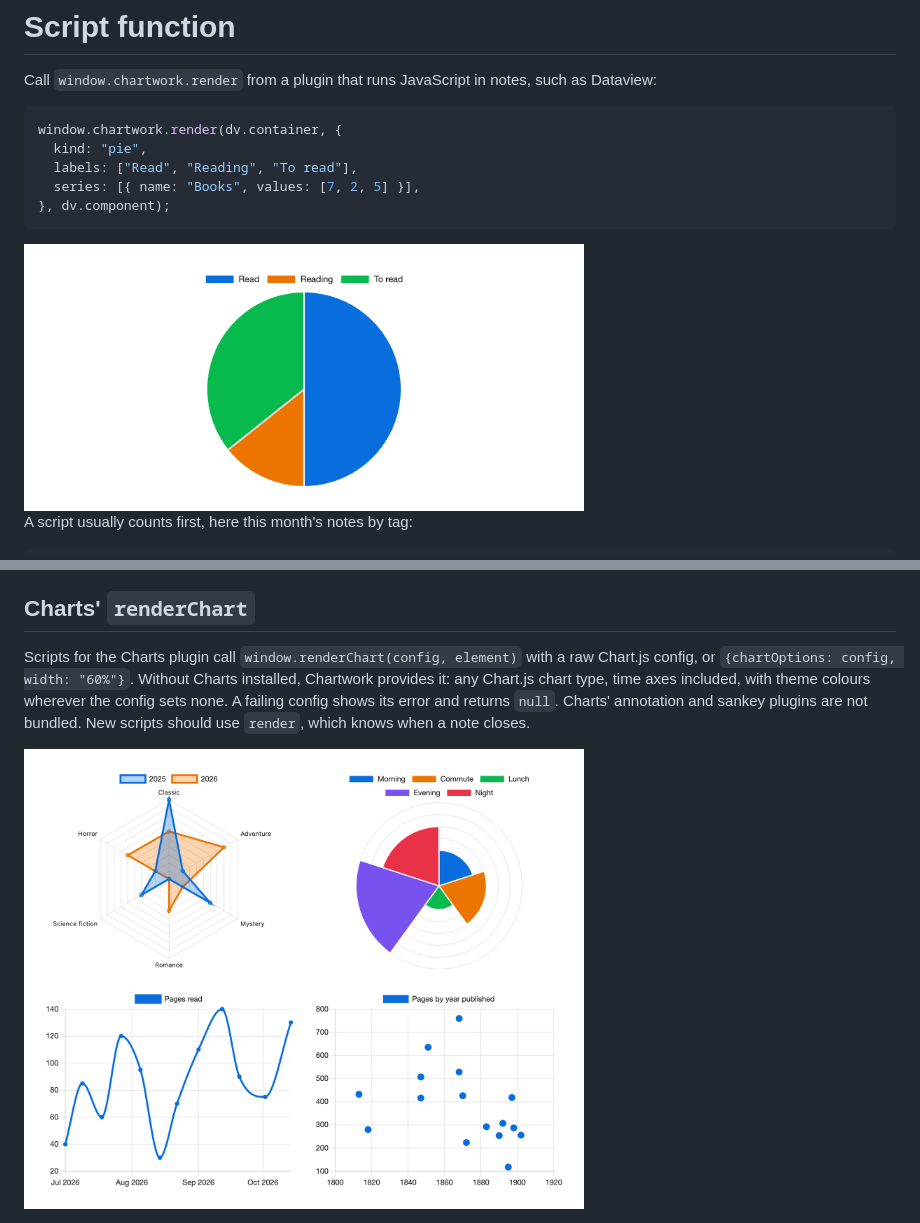
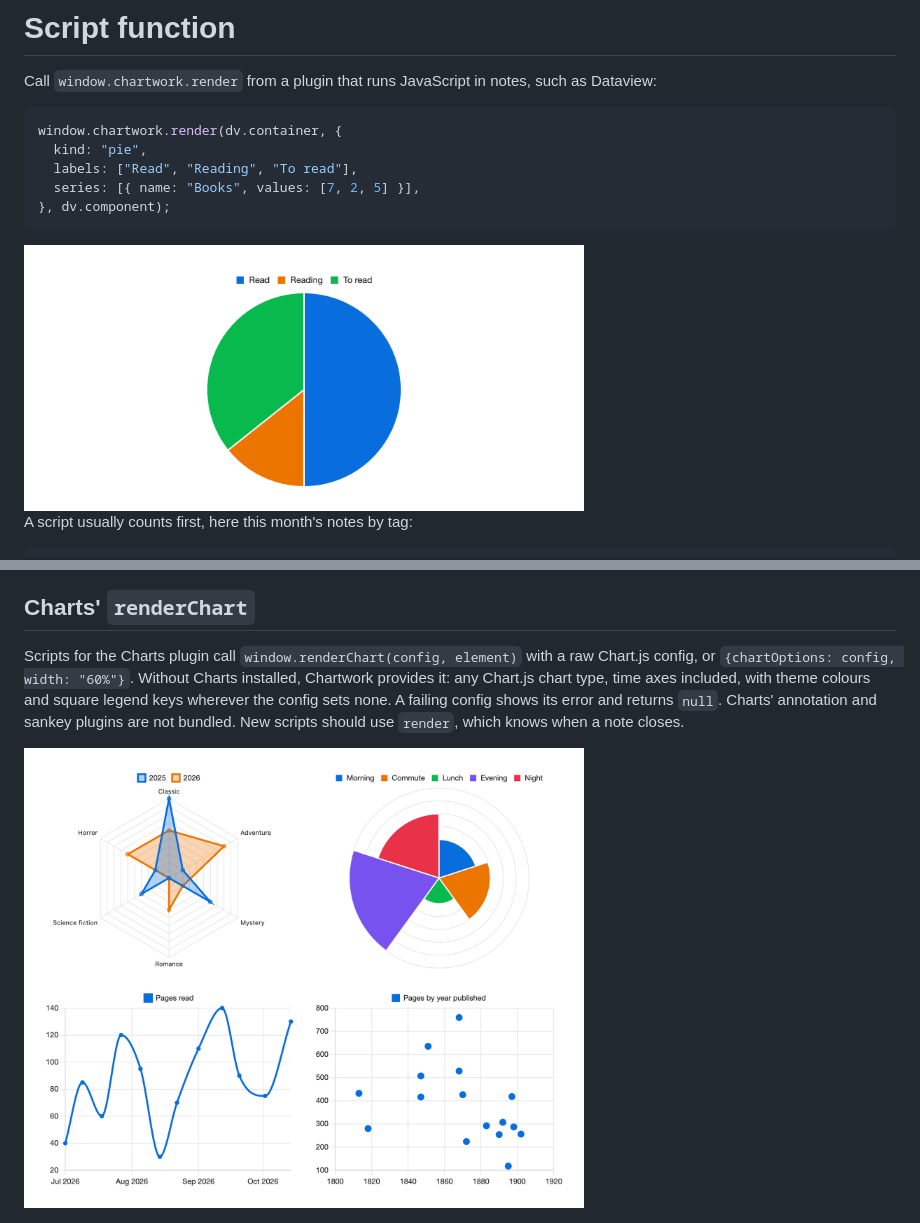
Before and after one commit to polybjorn/obsidian-chartwork, a Markdown page: docs/script-api.md, 2 parts joined by grey strips. Rendered like a GitHub page; pictures changed too: docs/images/render-chart.png, docs/images/script.png.

Commit message:
feat: square legend keys, 12 px instead of Chart.js's 40 px wide bars

```diff
--- a/docs/script-api.md
+++ b/docs/script-api.md
@@ -61,6 +61,6 @@ Colours can be any CSS colour, including `var(--color-red)`. Without one, series
 
 ## Charts' `renderChart`
 
-Scripts for the Charts plugin call `window.renderChart(config, element)` with a raw Chart.js config, or `{chartOptions: config, width: "60%"}`. Without Charts installed, Chartwork provides it: any Chart.js chart type, time axes included, with theme colours wherever the config sets none. A failing config shows its error and returns `null`. Charts' annotation and sankey plugins are not bundled. New scripts should use `render`, which knows when a note closes.
+Scripts for the Charts plugin call `window.renderChart(config, element)` with a raw Chart.js config, or `{chartOptions: config, width: "60%"}`. Without Charts installed, Chartwork provides it: any Chart.js chart type, time axes included, with theme colours and square legend keys wherever the config sets none. A failing config shows its error and returns `null`. Charts' annotation and sankey plugins are not bundled. New scripts should use `render`, which knows when a note closes.
 
 <img src="images/render-chart.png" width="560" alt="Four charts from renderChart: a radar of genres by year, a polar area of reading hours by time of day, a line of pages read on a time axis and a scatter of pages by year published">
```
Also changed, not shown: docs/images/readme.png, 2 other files.
